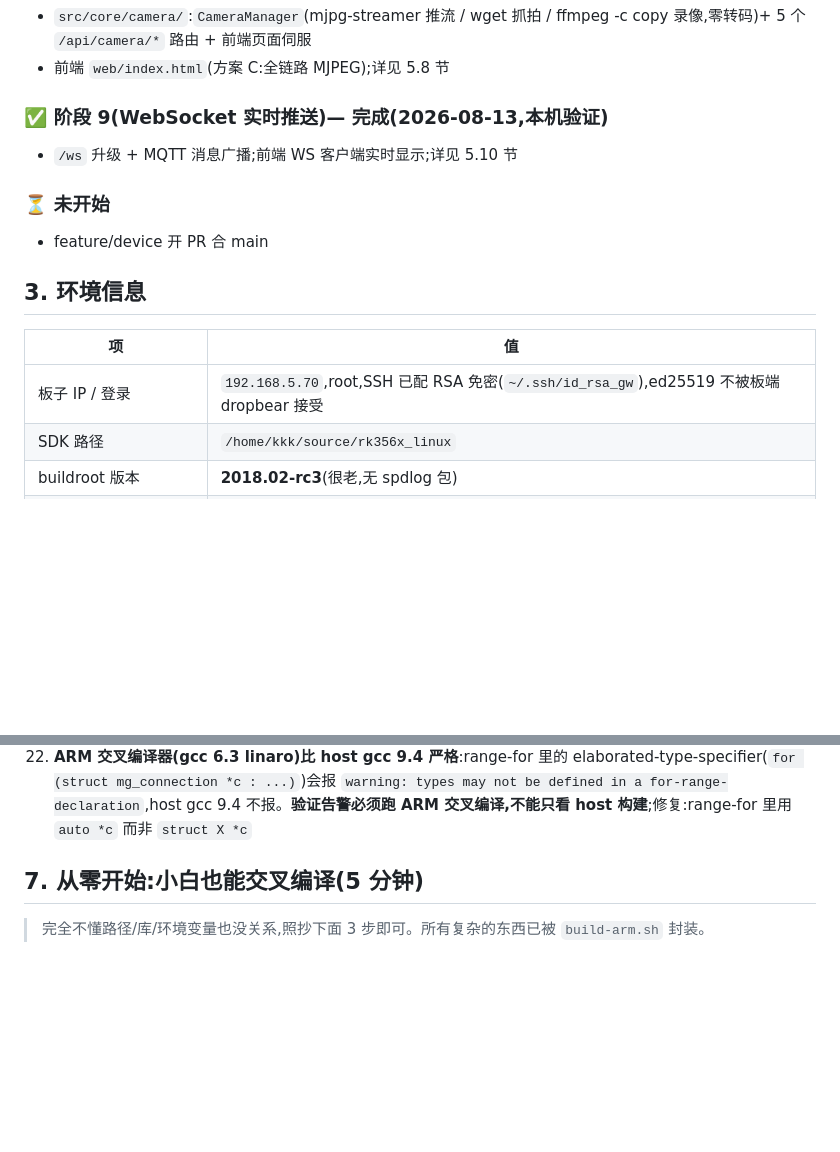
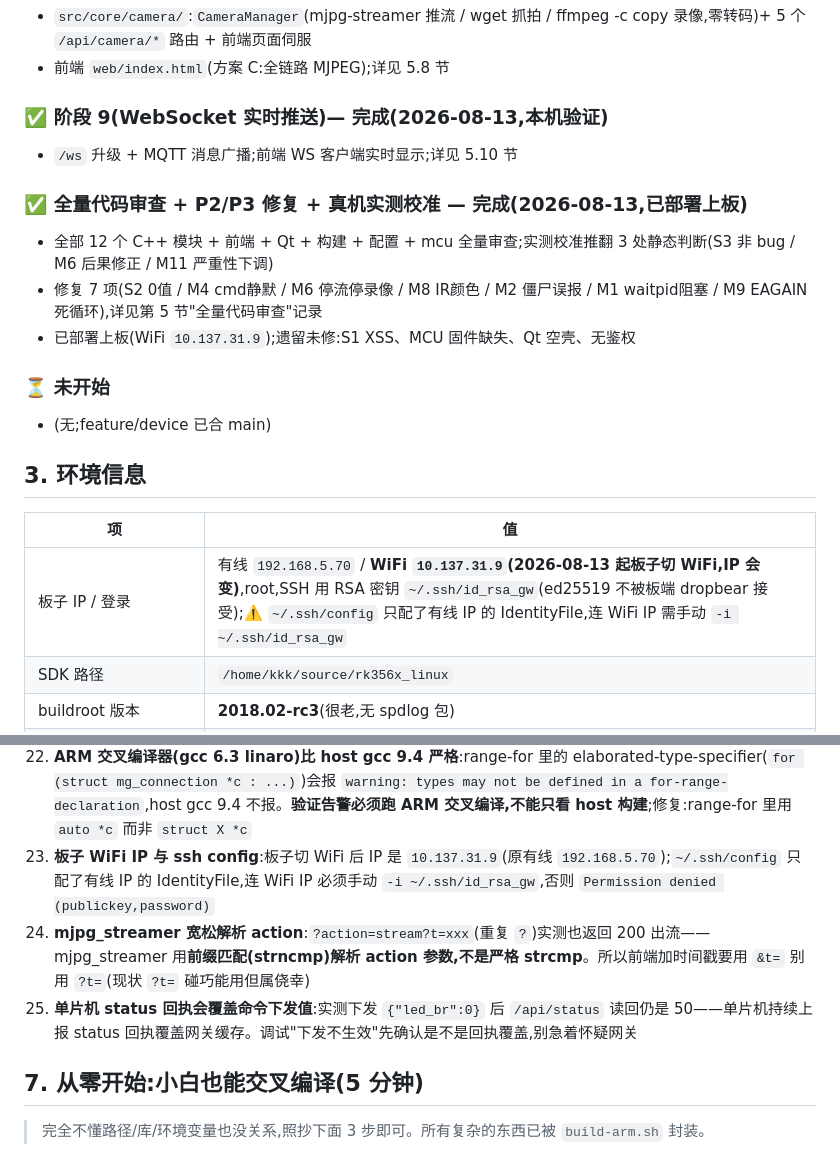
Before and after one commit to huoyingrenzhe233-afk/iot_gateway, a Markdown page: docs/HANDOFF.md, 2 parts joined by grey strips. Drawn GitHub-style; blank space fills up the shorter version.

```diff
--- a/docs/HANDOFF.md
+++ b/docs/HANDOFF.md
@@ -73,14 +73,19 @@ API 清单:`/api/health` `/api/version` `/api/devices` `/api/actuators/:id/set`
 ### ✅ 阶段 9(WebSocket 实时推送)— 完成(2026-08-13,本机验证)
 - `/ws` 升级 + MQTT 消息广播;前端 WS 客户端实时显示;详见 5.10 节
 
+### ✅ 全量代码审查 + P2/P3 修复 + 真机实测校准 — 完成(2026-08-13,已部署上板)
+- 全部 12 个 C++ 模块 + 前端 + Qt + 构建 + 配置 + mcu 全量审查;实测校准推翻 3 处静态判断(S3 非 bug / M6 后果修正 / M11 严重性下调)
+- 修复 7 项(S2 0值 / M4 cmd静默 / M6 停流停录像 / M8 IR颜色 / M2 僵尸误报 / M1 waitpid阻塞 / M9 EAGAIN死循环),详见第 5 节"全量代码审查"记录
+- 已部署上板(WiFi `10.137.31.9`);遗留未修:S1 XSS、MCU 固件缺失、Qt 空壳、无鉴权
+
 ### ⏳ 未开始
-- feature/device 开 PR 合 main
+- (无;feature/device 已合 main)
 
 ## 3. 环境信息
 
 | 项 | 值 |
 |---|---|
-| 板子 IP / 登录 | `192.168.5.70`,root,SSH 已配 RSA 免密(`~/.ssh/id_rsa_gw`),ed25519 不被板端 dropbear 接受 |
+| 板子 IP / 登录 | 有线 `192.168.5.70` / **WiFi `10.137.31.9`(2026-08-13 起板子切 WiFi,IP 会变)**,root,SSH 用 RSA 密钥 `~/.ssh/id_rsa_gw`(ed25519 不被板端 dropbear 接受);⚠️ `~/.ssh/config` 只配了有线 IP 的 IdentityFile,连 WiFi IP 需手动 `-i ~/.ssh/id_rsa_gw` |
 | SDK 路径 | `/home/kkk/source/rk356x_linux` |
 | buildroot 版本 | **2018.02-rc3**(很老,无 spdlog 包) |
 | buildroot 输出目录 | `buildroot/output/rockchip_rk3568`(**独立输出目录**,改配置后必须 `make savedefconfig`);⚠️ 该目录的 `host/` 工具链**不存在**,只剩 stub,勿用 |
@@ -798,6 +847,9 @@ std::string env = control.build_control_envelope(body, ctx->config.device_id);
 20. **clangd 只在源文件父目录链找 `compile_commands.json`,不进 `build/` 子目录**。项目已用 CMake `copy_compile_commands` 目标把数据库复制到根目录(宿主构建时自动,已 gitignore);新装机器上先跑一次 `cmake --build build` 根目录才会出现
 21. **系统 clangd 10(ubuntu20.04)完全不读 `.clangd` 配置文件**;`.clangd` 项目配置需 clangd 12+。老版本靠根目录 compile_commands.json 自动发现,新版本靠 `.clangd` 兜底标志,两种都可用
 22. **ARM 交叉编译器(gcc 6.3 linaro)比 host gcc 9.4 严格**:range-for 里的 elaborated-type-specifier(`for (struct mg_connection *c : ...)`)会报 `warning: types may not be defined in a for-range-declaration`,host gcc 9.4 不报。**验证告警必须跑 ARM 交叉编译,不能只看 host 构建**;修复:range-for 里用 `auto *c` 而非 `struct X *c`
+23. **板子 WiFi IP 与 ssh config**:板子切 WiFi 后 IP 是 `10.137.31.9`(原有线 `192.168.5.70`);`~/.ssh/config` 只配了有线 IP 的 IdentityFile,连 WiFi IP 必须手动 `-i ~/.ssh/id_rsa_gw`,否则 `Permission denied (publickey,password)`
+24. **mjpg_streamer 宽松解析 action**:`?action=stream?t=xxx`(重复 `?`)实测也返回 200 出流——mjpg_streamer 用**前缀匹配(strncmp)解析 action 参数,不是严格 strcmp**。所以前端加时间戳要用 `&t=` 别用 `?t=`(现状 `?t=` 碰巧能用但属侥幸)
+25. **单片机 status 回执会覆盖命令下发值**:实测下发 `{"led_br":0}` 后 `/api/status` 读回仍是 50——单片机持续上报 status 回执覆盖网关缓存。调试"下发不生效"先确认是不是回执覆盖,别急着怀疑网关
 
 ## 7. 从零开始:小白也能交叉编译(5 分钟)
 
```
Also changed, not shown: other parts of docs/HANDOFF.md (+44 -0 lines).
